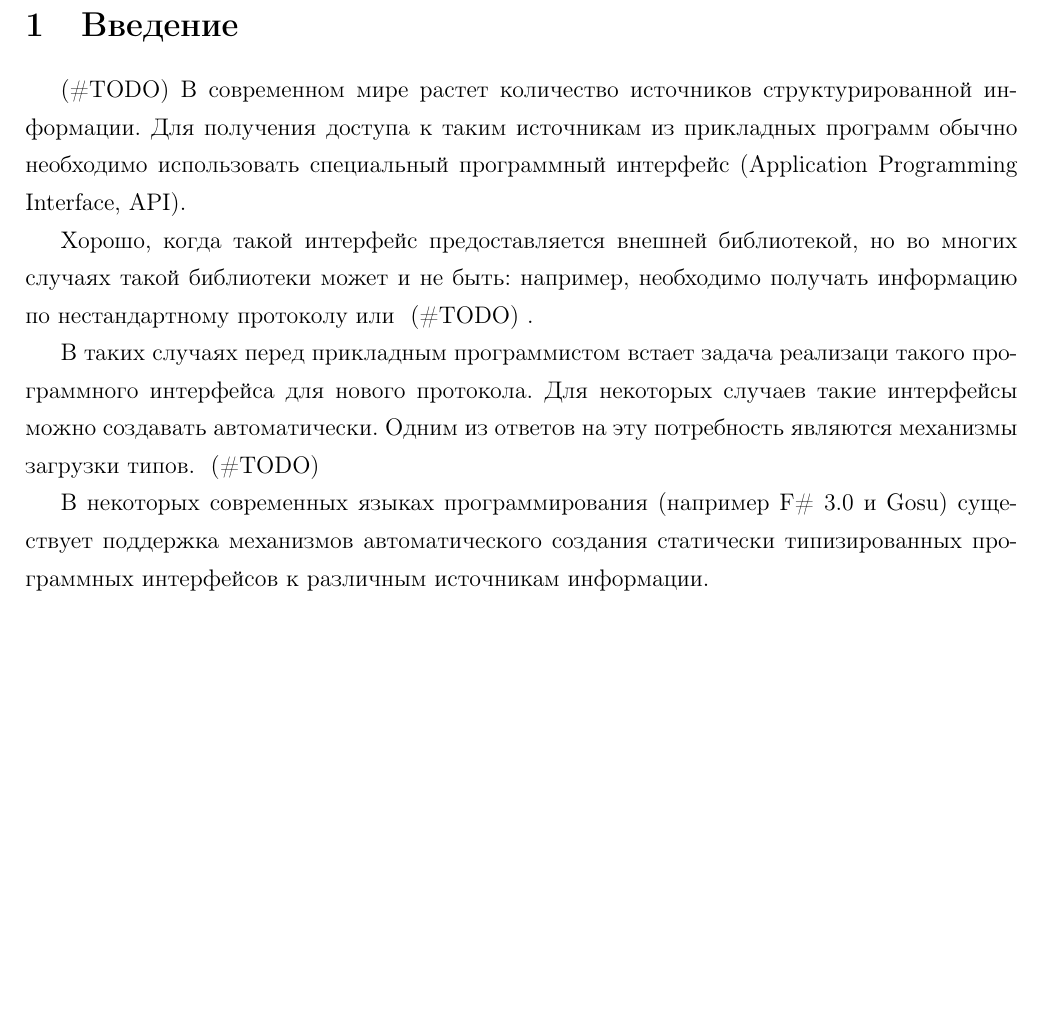
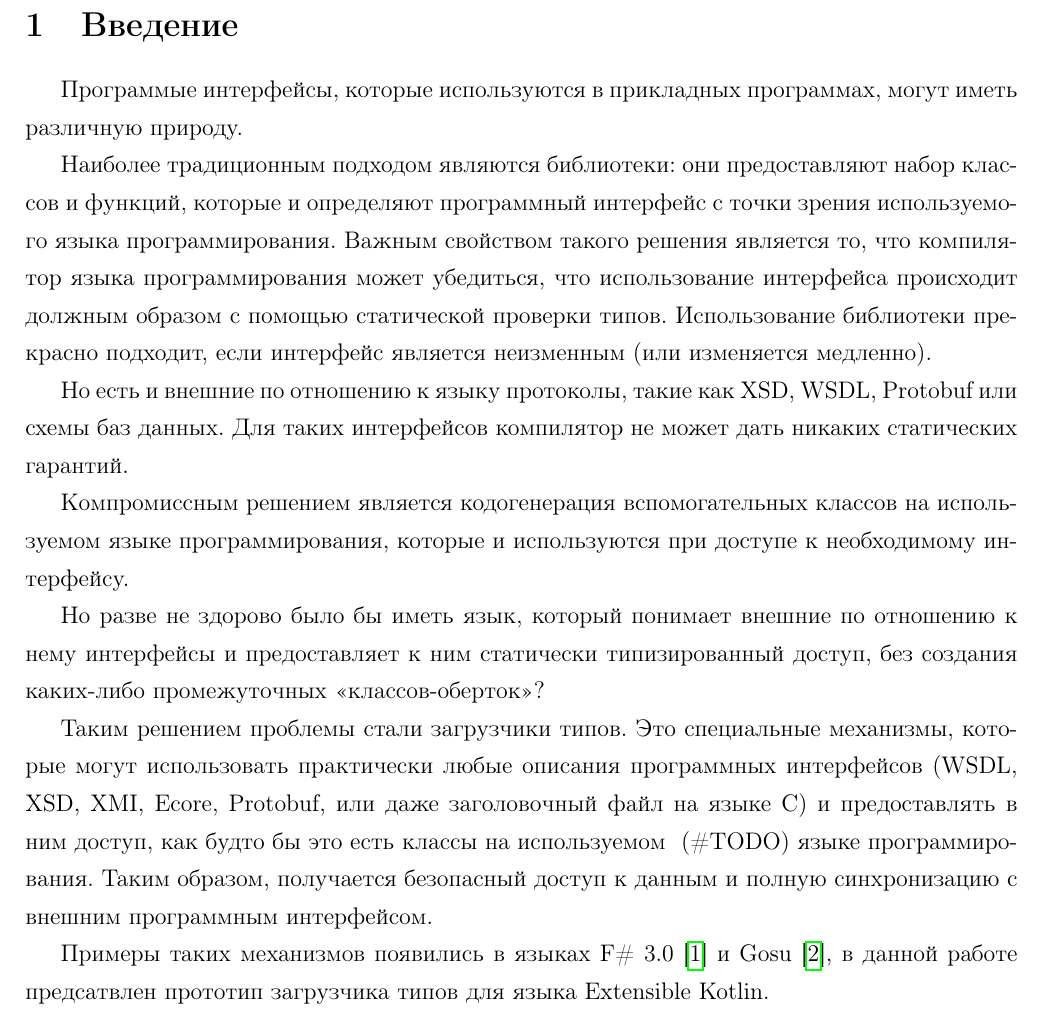
Before and after one commit to ignatov/diploma, a LaTeX thesis (src/diploma.tex, which reads src/introduction.tex): part of page 3 of 11 before the commit and part of page 3 of 12 after it, cut so that both start at the same text, the shorter picture padded with empty space. Compiled offline with pdfLaTeX.

Commit message:
introduction changed

```diff
--- a/src/introduction.tex
+++ b/src/introduction.tex
@@ -1,9 +1,26 @@
 \section{Введение}
-\td
-В современном мире растет количество источников структурированной информации. Для получения доступа к таким источникам из прикладных программ обычно необходимо использовать специальный программный интерфейс (Application Programming Interface, API).
 
-Хорошо, когда такой интерфейс предоставляется внешней библиотекой, но во многих случаях такой библиотеки может и не быть: например, необходимо получать информацию по нестандартному протоколу или \td.
+Программые интерфейсы, которые используются в прикладных программах, могут иметь различную природу.
 
-В таких случаях перед прикладным программистом встает задача реализаци такого программного интерфейса для нового протокола. Для некоторых случаев такие интерфейсы можно создавать автоматически. Одним из ответов на эту потребность являются механизмы загрузки типов. \td
+Наиболее традиционным подходом являются библиотеки: они предоставляют набор классов и функций, которые и определяют программный интерфейс с точки зрения используемого языка программирования.
+Важным свойством такого решения является то, что компилятор языка программирования может убедиться, что использование интерфейса происходит должным образом с помощью статической проверки типов. Использование библиотеки прекрасно подходит, если интерфейс является неизменным (или изменяется медленно).
 
-В некоторых современных языках программирования (например F\#~3.0 и Gosu) существует поддержка механизмов автоматического создания статически типизированных программных интерфейсов к различным источникам информации.
+Но есть и внешние по отношению к языку протоколы, такие как XSD, WSDL, Protobuf или схемы баз данных. Для таких интерфейсов компилятор не может дать никаких статических гарантий.
+
+Компромиссным решением является кодогенерация вспомогательных классов на используемом языке программирования, которые и используются при доступе к необходимому интерфейсу.
+
+Но разве не здорово было бы иметь язык, который понимает внешние по отношению к нему интерфейсы и предоставляет к ним статически типизированный доступ, без создания каких-либо промежуточных <<классов-оберток>>?
+
+Таким решением проблемы стали загрузчики типов. Это специальные механизмы, которые могут использовать практически любые описания программных интерфейсов (WSDL, XSD, XMI, Ecore, Protobuf, или даже заголовочный файл на языке C) и предоставлять в ним доступ, как будто бы это есть классы на используемом \td языке программирования. Таким образом, получается безопасный доступ к данным и полную синхронизацию с внешним программным интерфейсом.
+
+Примеры таких механизмов появились в языках F\#~3.0~\cite{joepamer2011} и Gosu~\cite{gosuguide}, в данной работе предсатвлен прототип загрузчика типов для языка Extensible Kotlin.
+
+% В современном мире растет количество источников структурированной информации. Для получения доступа к таким источникам из прикладных программ обычно необходимо использовать специальный программный интерфейс (Application Programming Interface, API).
+
+% Хорошо, когда такой интерфейс предоставляется внешней библиотекой, но во многих случаях такой библиотеки может и не быть: например, необходимо получать информацию по нестандартному протоколу или \td.
+
+% В таких случаях перед прикладным программистом встает задача реализаци такого программного интерфейса для нового протокола. Для некоторых случаев такие интерфейсы можно создавать автоматически. Одним из ответов на эту потребность являются механизмы загрузки типов. \td
+
+% В некоторых современных языках программирования (например F\#~3.0 и Gosu) существует поддержка механизмов автоматического создания статически типизированных программных интерфейсов к различным источникам информации.
+
+\clearpage
```
